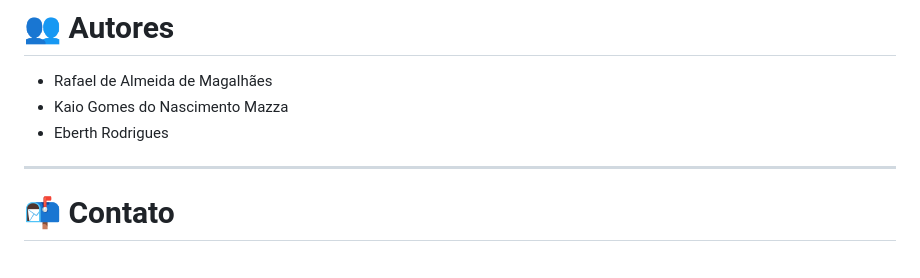
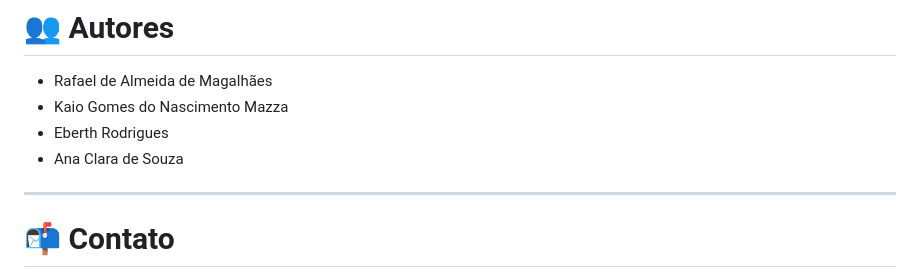
Before and after one commit to Rafaelmg11/Senna-AutoPecas, a Markdown page: README.md, the part around the change. Rendered like a GitHub page.

```diff
--- a/README.md
+++ b/README.md
@@ -74,6 +74,7 @@ Este projeto foi desenvolvido como parte de uma atividade acadêmica do Curso T
 - Rafael de Almeida de Magalhães
 - Kaio Gomes do Nascimento Mazza
 - Eberth Rodrigues
+- Ana Clara de Souza
 
 ---
 # 📬 Contato
```
